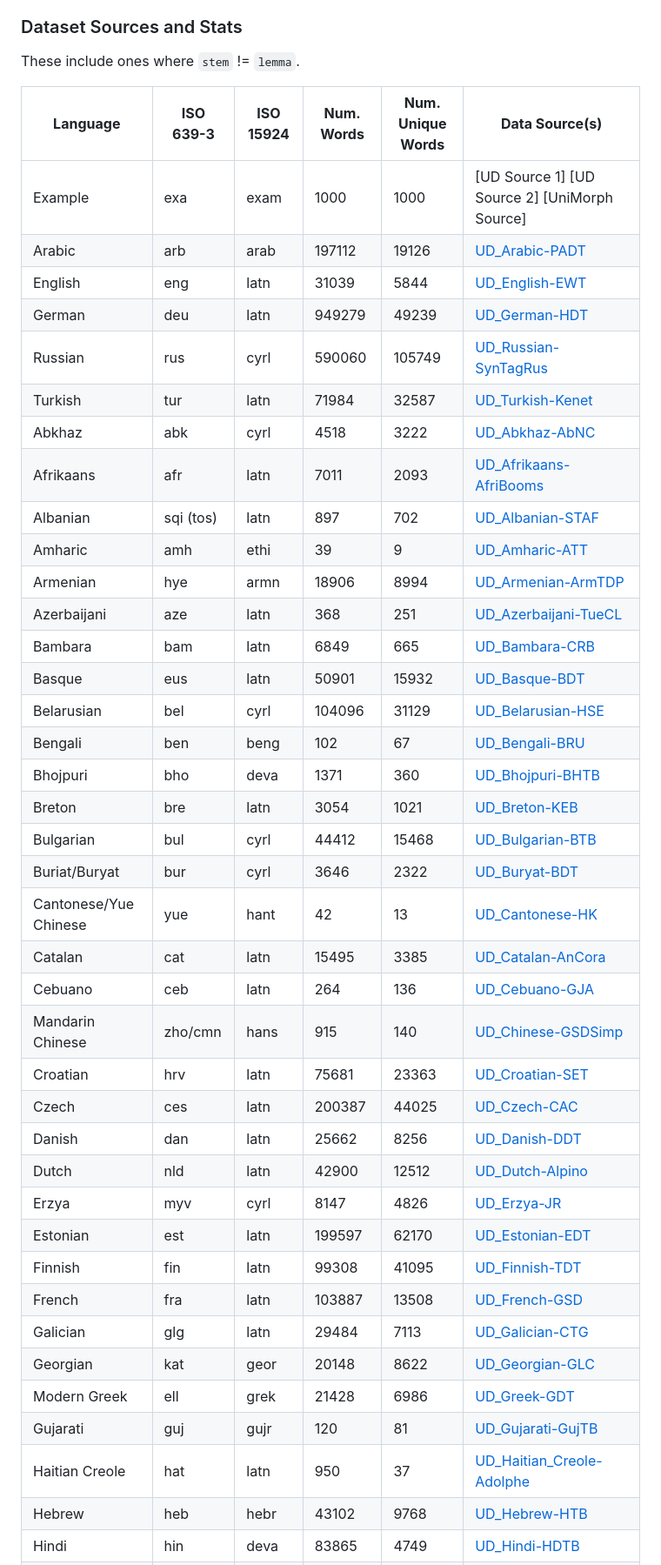
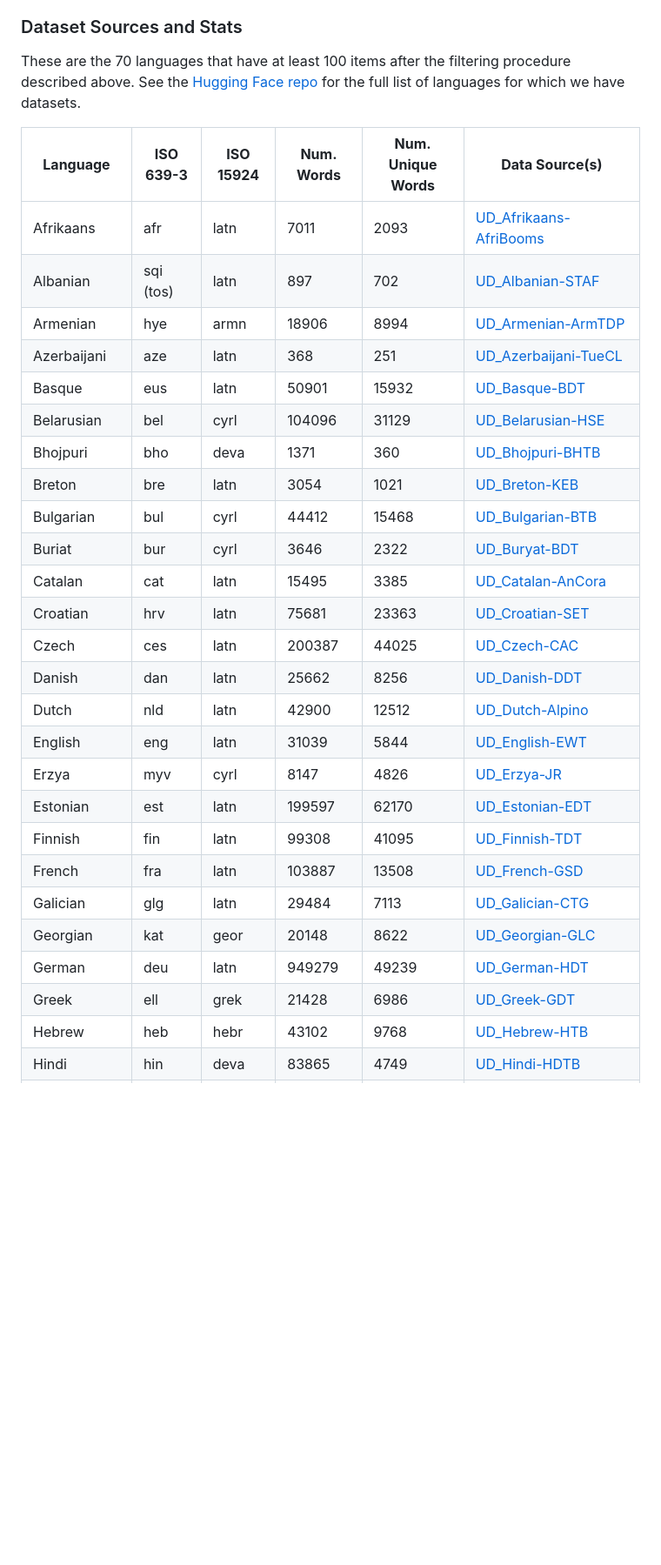
Before and after one commit to catherinearnett/morphscore, a Markdown page: README.md, the part around the change printed below. Shown: that part at 87% size. Drawn GitHub-style; blank space fills up the shorter version.

```diff
--- a/README.md
+++ b/README.md
@@ -103,47 +94,34 @@ e.g. 'abk_cyrl'
 
 ### Dataset Sources and Stats
 
-These include ones where `stem` != `lemma`.
+These are the 70 languages that have at least 100 items after the filtering procedure described above. See the [Hugging Face repo](https://huggingface.co/datasets/catherinearnett/morphscore) for the full list of languages for which we have datasets.
 
 | **Language** | **ISO 639-3** | **ISO 15924** | **Num. Words** | **Num. Unique Words** | **Data Source(s)** |
 |--------------|---------------|---------------|-----------------|-----------------------|---------------------|
-| Example      | exa           | exam          | 1000            | 1000                  | [UD Source 1] [UD Source 2] [UniMorph Source] |
-| Arabic       | arb           | arab          | 197112          | 19126                 | [UD_Arabic-PADT](https://github.com/UniversalDependencies/UD_Arabic-PADT/tree/master) |
-| English      | eng           | latn          | 31039           | 5844                  | [UD_English-EWT](https://github.com/UniversalDependencies/UD_English-EWT/tree/master) |
-| German       | deu           | latn          | 949279          | 49239                 | [UD_German-HDT](https://github.com/UniversalDependencies/UD_German-HDT/tree/master) |
-| Russian      | rus           | cyrl          | 590060          | 105749                | [UD_Russian-SynTagRus](https://github.com/UniversalDependencies/UD_Russian-SynTagRus/tree/master) |
-| Turkish      | tur           | latn          | 71984           | 32587                 | [UD_Turkish-Kenet](https://github.com/UniversalDependencies/UD_Turkish-Kenet/tree/master) |
-| Abkhaz       | abk           | cyrl          | 4518            | 3222                  | [UD_Abkhaz-AbNC](https://github.com/UniversalDependencies/UD_Abkhaz-AbNC/tree/master) |
 | Afrikaans    | afr           | latn          | 7011            | 2093                  | [UD_Afrikaans-AfriBooms](https://github.com/UniversalDependencies/UD_Afrikaans-AfriBooms/tree/master) |
 | Albanian     | sqi (tos)     | latn          | 897             | 702                   | [UD_Albanian-STAF](https://github.com/UniversalDependencies/UD_Albanian-STAF) |
-| Amharic      | amh           | ethi          | 39              | 9                     | [UD_Amharic-ATT](https://github.com/UniversalDependencies/UD_Amharic-ATT) |
 | Armenian     | hye           | armn          | 18906           | 8994                  | [UD_Armenian-ArmTDP](https://github.com/UniversalDependencies/UD_Armenian-ArmTDP/tree/master) |
 | Azerbaijani  | aze           | latn          | 368             | 251                   | [UD_Azerbaijani-TueCL](https://github.com/UniversalDependencies/UD_Azerbaijani-TueCL) |
-| Bambara      | bam           | latn          | 6849            | 665                   | [UD_Bambara-CRB](https://github.com/UniversalDependencies/UD_Bambara-CRB) |
 | Basque       | eus           | latn          | 50901           | 15932                 | [UD_Basque-BDT](https://github.com/UniversalDependencies/UD_Basque-BDT) |
 | Belarusian   | bel           | cyrl          | 104096          | 31129                 | [UD_Belarusian-HSE](https://github.com/UniversalDependencies/UD_Belarusian-HSE/tree/master) |
-| Bengali      | ben           | beng          | 102             | 67                    | [UD_Bengali-BRU](https://github.com/UniversalDependencies/UD_Bengali-BRU) |
 | Bhojpuri     | bho           | deva          | 1371            | 360                   | [UD_Bhojpuri-BHTB](https://github.com/UniversalDependencies/UD_Bhojpuri-BHTB) |
 | Breton       | bre           | latn          | 3054            | 1021                  | [UD_Breton-KEB](https://github.com/UniversalDependencies/UD_Breton-KEB) |
 | Bulgarian    | bul           | cyrl          | 44412           | 15468                 | [UD_Bulgarian-BTB](https://github.com/UniversalDependencies/UD_Bulgarian-BTB) |
-| Buriat/Buryat| bur           | cyrl          | 3646            | 2322                  | [UD_Buryat-BDT](https://github.com/UniversalDependencies/UD_Buryat-BDT) |
-| Cantonese/Yue Chinese| yue   | hant          | 42              | 13                    | [UD_Cantonese-HK](https://github.com/UniversalDependencies/UD_Cantonese-HK) |
+| Buriat       | bur           | cyrl          | 3646            | 2322                  | [UD_Buryat-BDT](https://github.com/UniversalDependencies/UD_Buryat-BDT) |
 | Catalan      | cat           | latn          | 15495           | 3385                  | [UD_Catalan-AnCora](https://github.com/UniversalDependencies/UD_Catalan-AnCora) |
-| Cebuano      | ceb           | latn          | 264             | 136                   | [UD_Cebuano-GJA](https://github.com/UniversalDependencies/UD_Cebuano-GJA) |
-| Mandarin Chinese  | zho/cmn  | hans          | 915             | 140                   | [UD_Chinese-GSDSimp](https://github.com/UniversalDependencies/UD_Chinese-GSDSimp) |
 | Croatian     | hrv           | latn          | 75681           | 23363                 | [UD_Croatian-SET](https://github.com/UniversalDependencies/UD_Croatian-SET) |
 | Czech        | ces           | latn          | 200387          | 44025                 | [UD_Czech-CAC](https://github.com/UniversalDependencies/UD_Czech-CAC/tree/master) |
 | Danish       | dan           | latn          | 25662           | 8256                  | [UD_Danish-DDT](https://github.com/UniversalDependencies/UD_Danish-DDT) |
 | Dutch        | nld           | latn          | 42900           | 12512                 | [UD_Dutch-Alpino](https://github.com/UniversalDependencies/UD_Dutch-Alpino/tree/master) |
+| English      | eng           | latn          | 31039           | 5844                  | [UD_English-EWT](https://github.com/UniversalDependencies/UD_English-EWT/tree/master) |
 | Erzya        | myv           | cyrl          | 8147            | 4826                  | [UD_Erzya-JR](https://github.com/UniversalDependencies/UD_Erzya-JR) |
 | Estonian     | est           | latn          | 199597          | 62170                 | [UD_Estonian-EDT](https://github.com/UniversalDependencies/UD_Estonian-EDT) |
 | Finnish      | fin           | latn          | 99308           | 41095                 | [UD_Finnish-TDT](https://github.com/UniversalDependencies/UD_Finnish-TDT/tree/master) |
 | French       | fra           | latn          | 103887          | 13508                 | [UD_French-GSD](https://github.com/UniversalDependencies/UD_French-GSD) |
 | Galician     | glg           | latn          | 29484           | 7113                  | [UD_Galician-CTG](https://github.com/UniversalDependencies/UD_Galician-CTG) |
 | Georgian     | kat           | geor          | 20148           | 8622                  | [UD_Georgian-GLC](https://github.com/UniversalDependencies/UD_Georgian-GLC) |
-| Modern Greek | ell           | grek          | 21428           | 6986                  | [UD_Greek-GDT](https://github.com/UniversalDependencies/UD_Greek-GDT/tree/master) |
-| Gujarati     | guj           | gujr          | 120             | 81                    | [UD_Gujarati-GujTB](https://github.com/UniversalDependencies/UD_Gujarati-GujTB/tree/master) |
-| Haitian Creole| hat          | latn          | 950             | 37                    | [UD_Haitian_Creole-Adolphe](https://github.com/UniversalDependencies/UD_Haitian_Creole-Adolphe) |
+| German       | deu           | latn          | 949279          | 49239                 | [UD_German-HDT](https://github.com/UniversalDependencies/UD_German-HDT/tree/master) |
+| Greek        | ell           | grek          | 21428           | 6986                  | [UD_Greek-GDT](https://github.com/UniversalDependencies/UD_Greek-GDT/tree/master) |
 | Hebrew       | heb           | hebr          | 43102           | 9768                  | [UD_Hebrew-HTB](https://github.com/UniversalDependencies/UD_Hebrew-HTB) |
 | Hindi        | hin           | deva          | 83865           | 4749                  | [UD_Hindi-HDTB](https://github.com/UniversalDependencies/UD_Hindi-HDTB) |
 | Hungarian    | hun           | latn          | 12349           | 8103                  | [UD_Hungarian-Szeged](https://github.com/UniversalDependencies/UD_Hungarian-Szeged) |
```
Also changed, not shown: other parts of README.md (+22 -35 lines).
